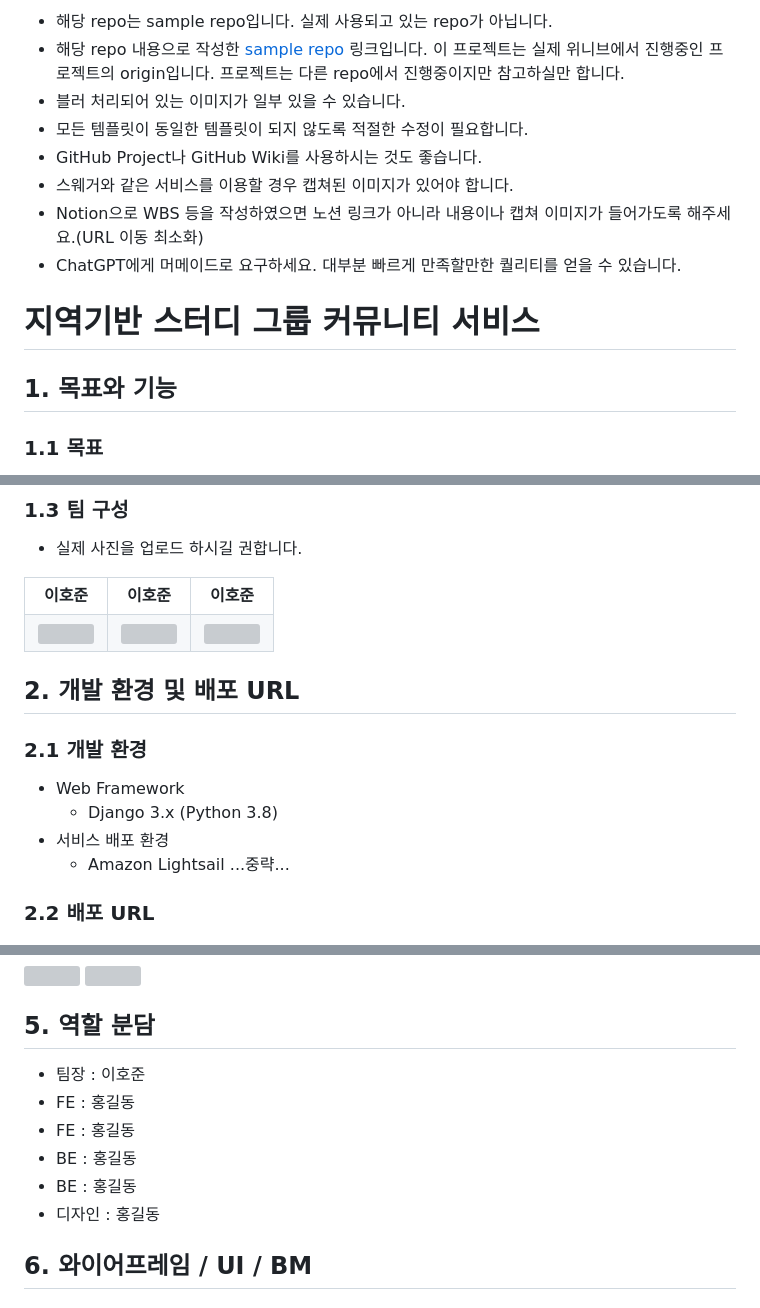
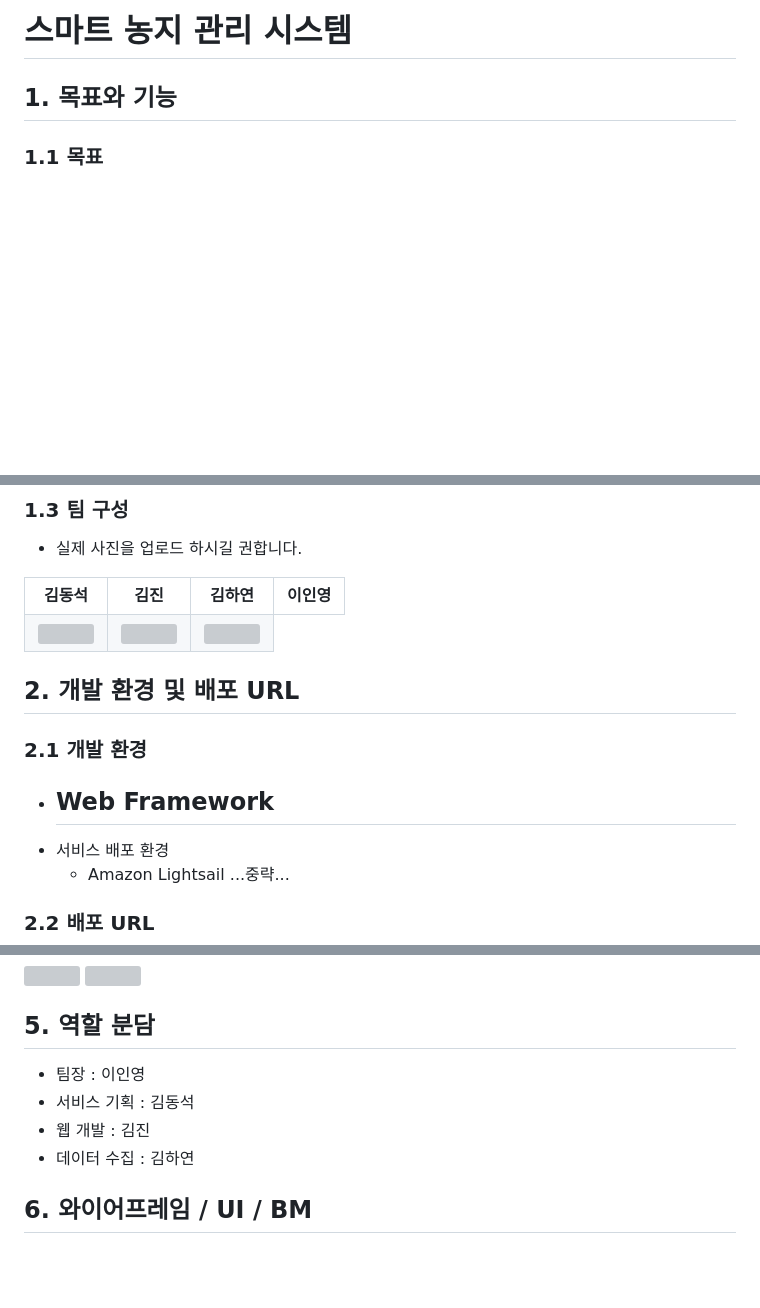
Before and after one commit to Jeju-Observers/jjopvs.github.io, a Markdown page: README.md, 3 parts joined by grey strips. GitHub-like rendering; blank space fills up the shorter version; grey boxes are pictures that could not be loaded.

```diff
--- a/README.md
+++ b/README.md
@@ -1,14 +1,4 @@
-- 해당 repo는 sample repo입니다. 실제 사용되고 있는 repo가 아닙니다.
-- 해당 repo 내용으로 작성한 [sample repo](https://github.com/paullabkorea/github_blog) 링크입니다. 이 프로젝트는 실제 위니브에서 진행중인 프로젝트의 origin입니다. 프로젝트는 다른 repo에서 진행중이지만 참고하실만 합니다.
-- 블러 처리되어 있는 이미지가 일부 있을 수 있습니다.
-- 모든 템플릿이 동일한 템플릿이 되지 않도록 적절한 수정이 필요합니다.
-- GitHub Project나 GitHub Wiki를 사용하시는 것도 좋습니다.
-- 스웨거와 같은 서비스를 이용할 경우 캡쳐된 이미지가 있어야 합니다.
-- Notion으로 WBS 등을 작성하였으면 노션 링크가 아니라 내용이나 캡쳐 이미지가 들어가도록 해주세요.(URL 이동 최소화)
-- ChatGPT에게 머메이드로 요구하세요. 대부분 빠르게 만족할만한 퀄리티를 얻을 수 있습니다.
-
-
-# 지역기반 스터디 그룹 커뮤니티 서비스
+# 스마트 농지 관리 시스템
 
 ## 1. 목표와 기능
 
@@ -33,9 +23,10 @@
 - 실제 사진을 업로드 하시길 권합니다.
 <table>
 	<tr>
-		<th>이호준</th>
-		<th>이호준</th>
-		<th>이호준</th>
+		<th>김동석</th>
+		<th>김진</th>
+		<th>김하연</th>
+		<th>이인영</th>
 	</tr>
  	<tr>
 		<td><img src="my.jpg" width="100%"></td>
@@ -47,7 +38,7 @@
 ## 2. 개발 환경 및 배포 URL
 ### 2.1 개발 환경
 - Web Framework
-  - Django 3.x (Python 3.8)
+  -
 - 서비스 배포 환경
   - Amazon Lightsail
 ...중략...
@@ -351,12 +342,10 @@ gantt
 
 ## 5. 역할 분담
 
-- 팀장 : 이호준
-- FE : 홍길동
-- FE : 홍길동
-- BE : 홍길동
-- BE : 홍길동
-- 디자인 : 홍길동
+- 팀장 : 이인영
+- 서비스 기획 : 김동석
+- 웹 개발 : 김진
+- 데이터 수집 : 김하연
 
 ## 6. 와이어프레임 / UI / BM
 
```
